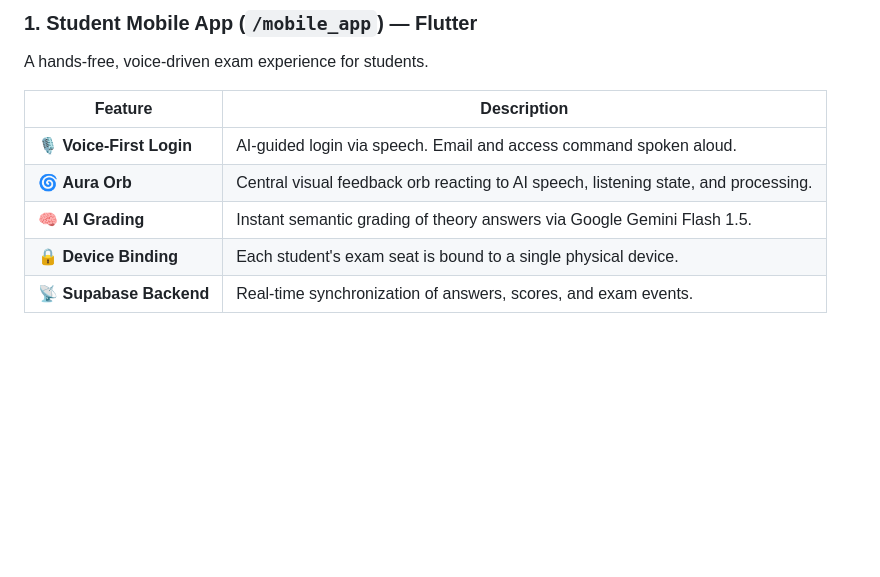
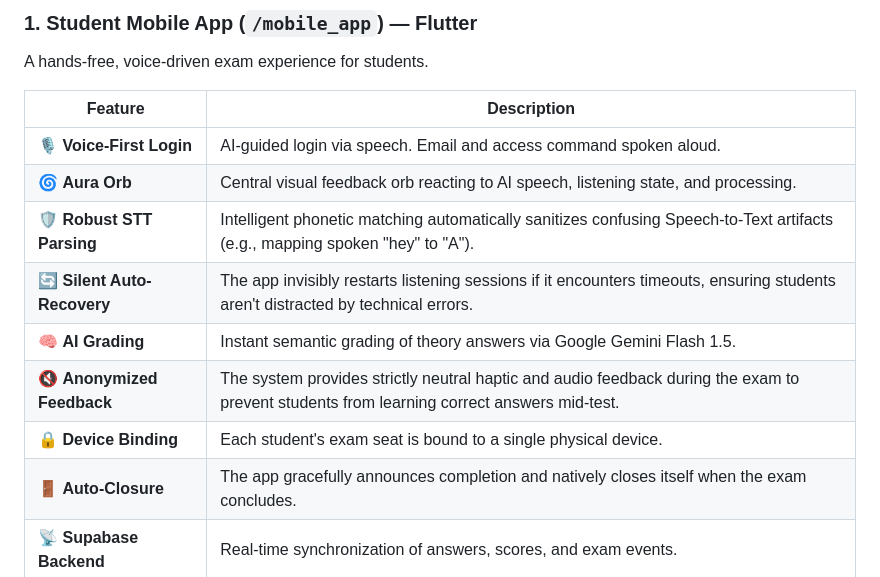
Before and after one commit to wadanegassa/UniElevate, a Markdown page: README.md, the part around the change. GitHub-like rendering; blank space fills up the shorter version.

Commit message:
docs: Update README with new voice-first features and auto-close flow

```diff
--- a/README.md
+++ b/README.md
@@ -15,8 +15,12 @@ A hands-free, voice-driven exam experience for students.
 |---|---|
 | 🎙️ **Voice-First Login** | AI-guided login via speech. Email and access command spoken aloud. |
 | 🌀 **Aura Orb** | Central visual feedback orb reacting to AI speech, listening state, and processing. |
+| 🛡️ **Robust STT Parsing** | Intelligent phonetic matching automatically sanitizes confusing Speech-to-Text artifacts (e.g., mapping spoken "hey" to "A"). |
+| 🔄 **Silent Auto-Recovery** | The app invisibly restarts listening sessions if it encounters timeouts, ensuring students aren't distracted by technical errors. |
 | 🧠 **AI Grading** | Instant semantic grading of theory answers via Google Gemini Flash 1.5. |
+| 🔇 **Anonymized Feedback** | The system provides strictly neutral haptic and audio feedback during the exam to prevent students from learning correct answers mid-test. |
 | 🔒 **Device Binding** | Each student's exam seat is bound to a single physical device. |
+| 🚪 **Auto-Closure** | The app gracefully announces completion and natively closes itself when the exam concludes. |
 | 📡 **Supabase Backend** | Real-time synchronization of answers, scores, and exam events. |
 
 ### 2. Admin Proctor Portal (`/admin`) — React + Vite
```
